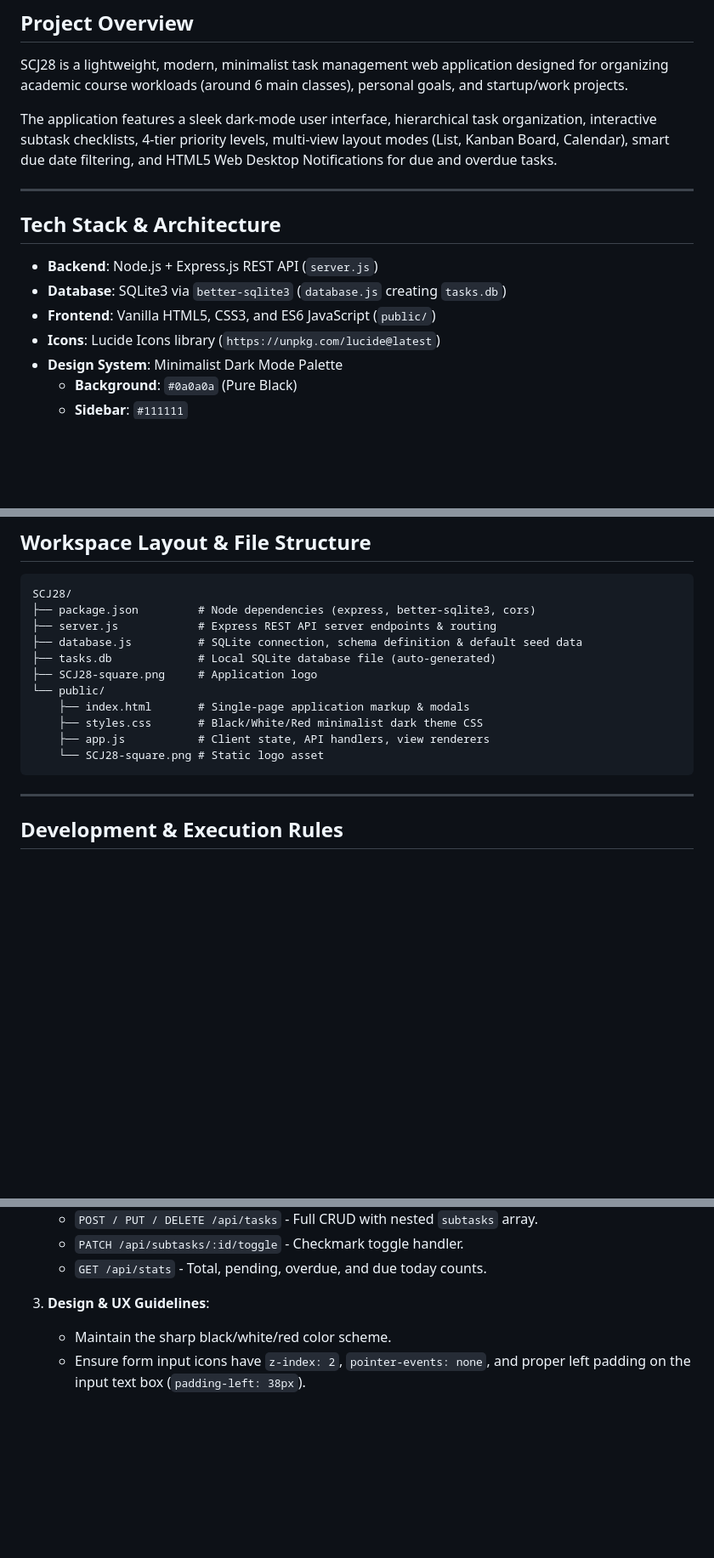
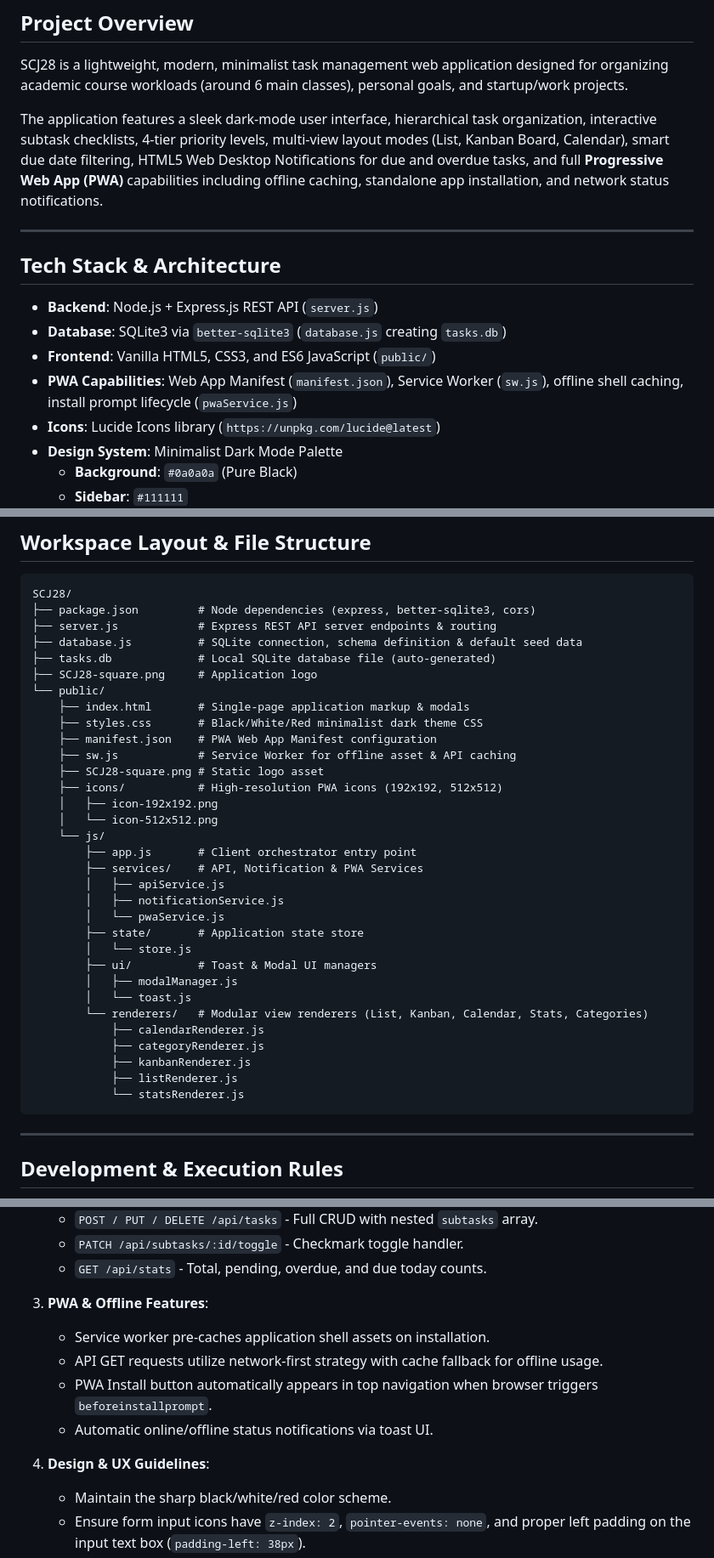
Before and after one commit to sidneicjr28/SCJ28-Task-System, a Markdown page: GEMINI.md, 3 parts joined by grey strips. Shown at 85% size. GitHub-like rendering; blank space fills up the shorter version.

Commit message:
docs(pwa): update GEMINI.md with PWA architecture and file structure

````diff
--- a/GEMINI.md
+++ b/GEMINI.md
@@ -3,7 +3,7 @@
 ## Project Overview
 SCJ28 is a lightweight, modern, minimalist task management web application designed for organizing academic course workloads (around 6 main classes), personal goals, and startup/work projects.
 
-The application features a sleek dark-mode user interface, hierarchical task organization, interactive subtask checklists, 4-tier priority levels, multi-view layout modes (List, Kanban Board, Calendar), smart due date filtering, and HTML5 Web Desktop Notifications for due and overdue tasks.
+The application features a sleek dark-mode user interface, hierarchical task organization, interactive subtask checklists, 4-tier priority levels, multi-view layout modes (List, Kanban Board, Calendar), smart due date filtering, HTML5 Web Desktop Notifications for due and overdue tasks, and full **Progressive Web App (PWA)** capabilities including offline caching, standalone app installation, and network status notifications.
 
 ---
 
@@ -12,6 +12,7 @@ The application features a sleek dark-mode user interface, hierarchical task org
 - **Backend**: Node.js + Express.js REST API (`server.js`)
 - **Database**: SQLite3 via `better-sqlite3` (`database.js` creating `tasks.db`)
 - **Frontend**: Vanilla HTML5, CSS3, and ES6 JavaScript (`public/`)
+- **PWA Capabilities**: Web App Manifest (`manifest.json`), Service Worker (`sw.js`), offline shell caching, install prompt lifecycle (`pwaService.js`)
 - **Icons**: Lucide Icons library (`https://unpkg.com/lucide@latest`)
 - **Design System**: Minimalist Dark Mode Palette
   - **Background**: `#0a0a0a` (Pure Black)
@@ -72,8 +73,29 @@ SCJ28/
 └── public/
     ├── index.html       # Single-page application markup & modals
     ├── styles.css       # Black/White/Red minimalist dark theme CSS
-    ├── app.js           # Client state, API handlers, view renderers
-    └── SCJ28-square.png # Static logo asset
+    ├── manifest.json    # PWA Web App Manifest configuration
+    ├── sw.js            # Service Worker for offline asset & API caching
+    ├── SCJ28-square.png # Static logo asset
+    ├── icons/           # High-resolution PWA icons (192x192, 512x512)
+    │   ├── icon-192x192.png
+    │   └── icon-512x512.png
+    └── js/
+        ├── app.js       # Client orchestrator entry point
+        ├── services/    # API, Notification & PWA Services
+        │   ├── apiService.js
+        │   ├── notificationService.js
+        │   └── pwaService.js
+        ├── state/       # Application state store
+        │   └── store.js
+        ├── ui/          # Toast & Modal UI managers
+        │   ├── modalManager.js
+        │   └── toast.js
+        └── renderers/   # Modular view renderers (List, Kanban, Calendar, Stats, Categories)
+            ├── calendarRenderer.js
+            ├── categoryRenderer.js
+            ├── kanbanRenderer.js
+            ├── listRenderer.js
+            └── statsRenderer.js
 ```
 
 ---
@@ -94,7 +116,13 @@ SCJ28/
    - `PATCH /api/subtasks/:id/toggle` - Checkmark toggle handler.
    - `GET /api/stats` - Total, pending, overdue, and due today counts.
 
-3. **Design & UX Guidelines**:
+3. **PWA & Offline Features**:
+   - Service worker pre-caches application shell assets on installation.
+   - API GET requests utilize network-first strategy with cache fallback for offline usage.
+   - PWA Install button automatically appears in top navigation when browser triggers `beforeinstallprompt`.
+   - Automatic online/offline status notifications via toast UI.
+
+4. **Design & UX Guidelines**:
    - Maintain the sharp black/white/red color scheme.
    - Ensure form input icons have `z-index: 2`, `pointer-events: none`, and proper left padding on the input text box (`padding-left: 38px`).
    - Keep code dependency-light: pure HTML5, vanilla CSS, and standard ES6 JavaScript.
````
